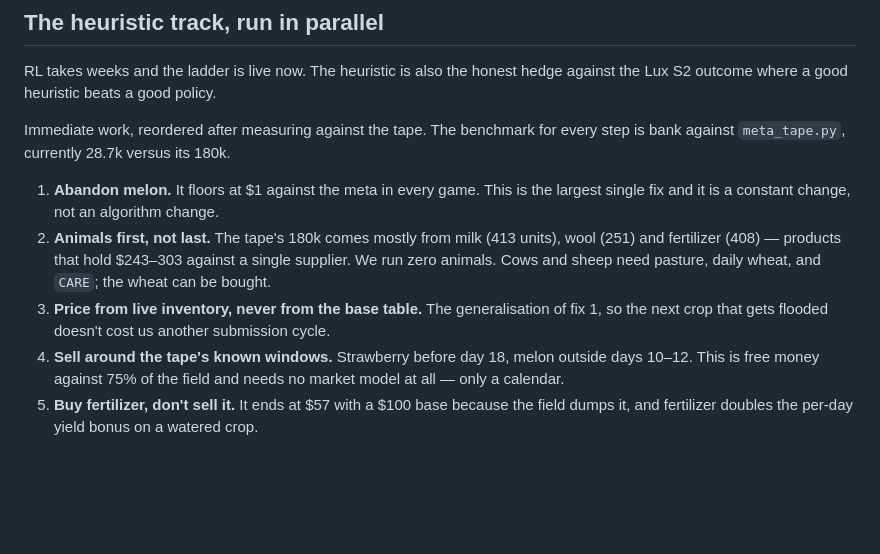
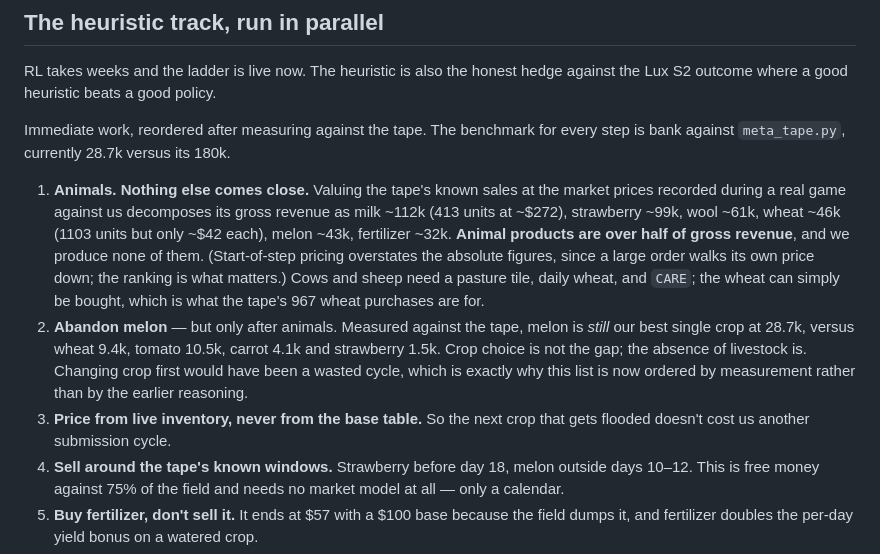
Before and after one commit to will-rice/kaggriculture-2026, a Markdown page: STRATEGY.md, the part around the change. Drawn GitHub-style; blank space fills up the shorter version.

Commit message:
docs: reorder the heuristic work after measuring the tape's revenue mix
Valuing the tape's known sales at prices recorded during a live game shows
animal products are over half its gross revenue - milk alone is ~112k of ~394k.
We run no animals at all, which is the actual six-fold gap.

Crop choice is not the gap. Swept against the tape, melon remains our best
single crop at 28.7k versus wheat 9.4k and strawberry 1.5k, so the earlier plan
to abandon melon first would have spent a cycle for nothing. Ordered by
measurement now rather than by inference.

```diff
--- a/STRATEGY.md
+++ b/STRATEGY.md
@@ -220,13 +220,19 @@ outcome where a good heuristic beats a good policy.
 Immediate work, reordered after measuring against the tape. The benchmark for every step is bank against
 `meta_tape.py`, currently 28.7k versus its 180k.
 
-1. **Abandon melon.** It floors at $1 against the meta in every game. This is the largest single fix and
-   it is a constant change, not an algorithm change.
-2. **Animals first, not last.** The tape's 180k comes mostly from milk (413 units), wool (251) and
-   fertilizer (408) — products that hold $243–303 against a single supplier. We run zero animals. Cows
-   and sheep need pasture, daily wheat, and `CARE`; the wheat can be bought.
-3. **Price from live inventory, never from the base table.** The generalisation of fix 1, so the next
-   crop that gets flooded doesn't cost us another submission cycle.
+1. **Animals. Nothing else comes close.** Valuing the tape's known sales at the market prices recorded
+   during a real game against us decomposes its gross revenue as milk ~112k (413 units at ~$272),
+   strawberry ~99k, wool ~61k, wheat ~46k (1103 units but only ~$42 each), melon ~43k, fertilizer ~32k.
+   **Animal products are over half of gross revenue**, and we produce none of them. (Start-of-step
+   pricing overstates the absolute figures, since a large order walks its own price down; the ranking is
+   what matters.) Cows and sheep need a pasture tile, daily wheat, and `CARE`; the wheat can simply be
+   bought, which is what the tape's 967 wheat purchases are for.
+2. **Abandon melon** — but only after animals. Measured against the tape, melon is *still* our best
+   single crop at 28.7k, versus wheat 9.4k, tomato 10.5k, carrot 4.1k and strawberry 1.5k. Crop choice is
+   not the gap; the absence of livestock is. Changing crop first would have been a wasted cycle, which is
+   exactly why this list is now ordered by measurement rather than by the earlier reasoning.
+3. **Price from live inventory, never from the base table.** So the next crop that gets flooded doesn't
+   cost us another submission cycle.
 4. **Sell around the tape's known windows.** Strawberry before day 18, melon outside days 10–12. This is
    free money against 75% of the field and needs no market model at all — only a calendar.
 5. **Buy fertilizer, don't sell it.** It ends at $57 with a $100 base because the field dumps it, and
```
